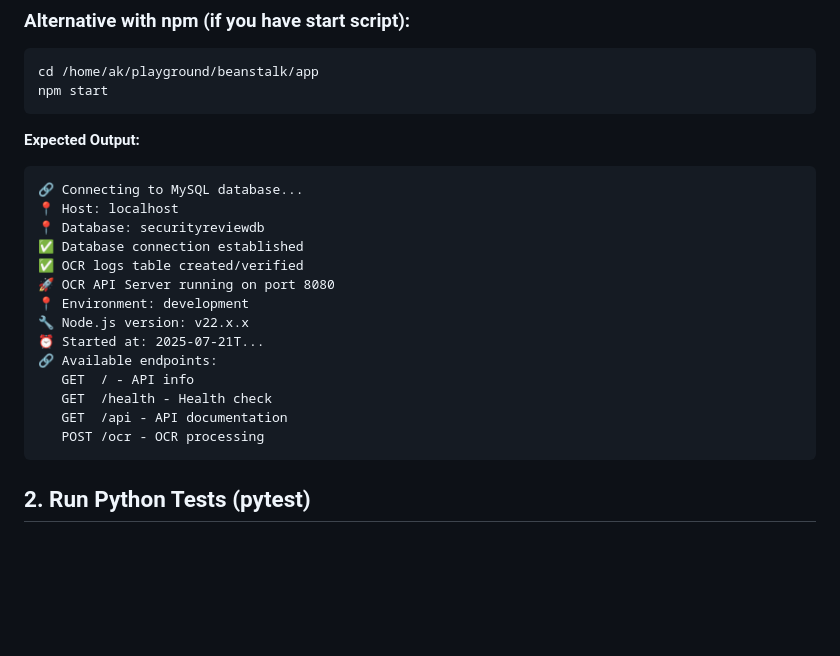
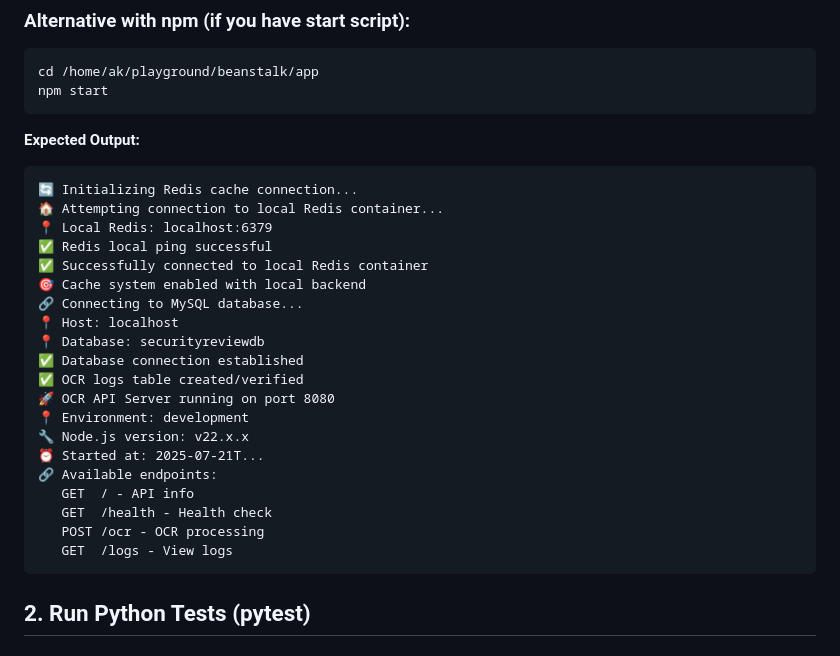
Before and after one commit to bitsector/node.js-ocr, a Markdown page: LOCAL_COMMANDS.md, the part around one of its changes. Drawn GitHub-style; blank space fills up the shorter version.

````diff
--- a/LOCAL_COMMANDS.md
+++ b/LOCAL_COMMANDS.md
@@ -18,6 +37,12 @@ npm start
 
 **Expected Output:**
 ```
+🔄 Initializing Redis cache connection...
+🏠 Attempting connection to local Redis container...
+📍 Local Redis: localhost:6379
+✅ Redis local ping successful
+✅ Successfully connected to local Redis container
+🎯 Cache system enabled with local backend
 🔗 Connecting to MySQL database...
 📍 Host: localhost
 📍 Database: securityreviewdb
@@ -30,8 +55,8 @@ npm start
 🔗 Available endpoints:
    GET  / - API info
    GET  /health - Health check
-   GET  /api - API documentation
    POST /ocr - OCR processing
+   GET  /logs - View logs
 ```
 
 ## 2. Run Python Tests (pytest)
````
Also changed, not shown: other parts of LOCAL_COMMANDS.md (+40 -1 lines), ARCHITECTURE.md (+20 -4 lines), TEST_COMMANDS.md (+48 -0 lines).
